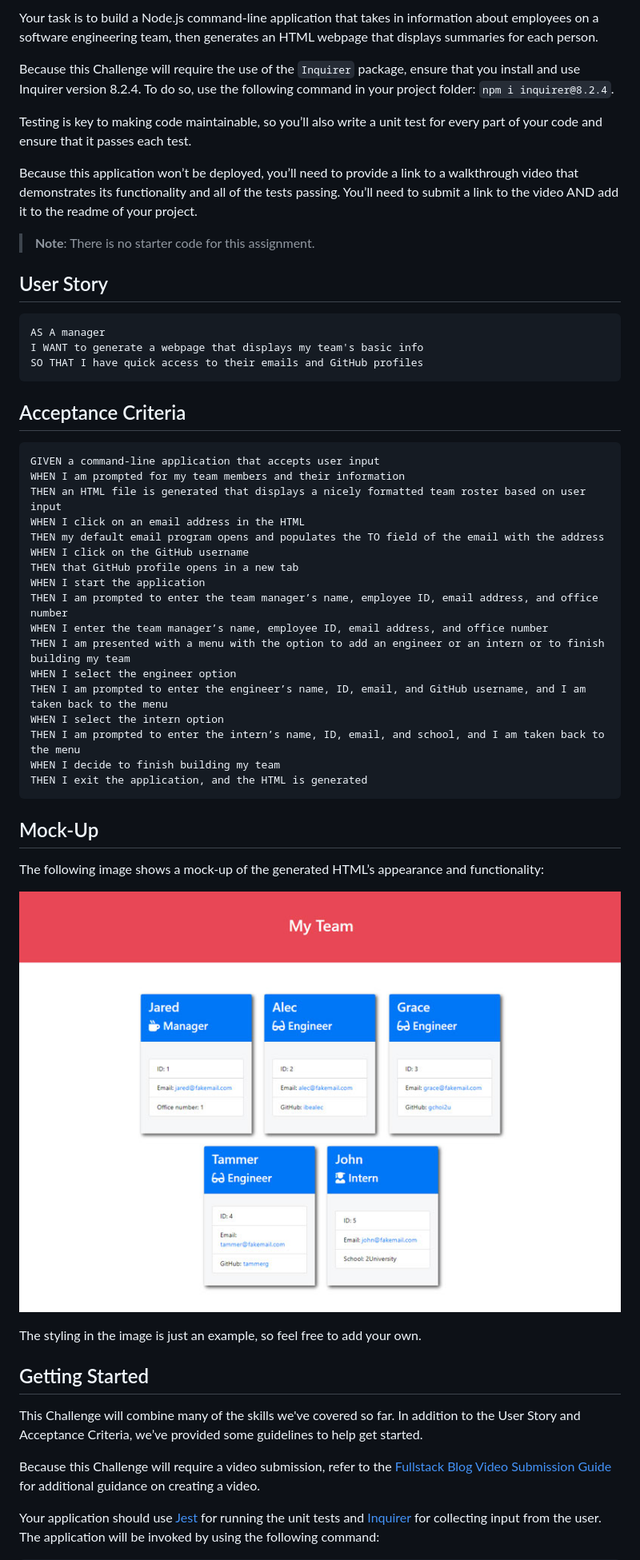
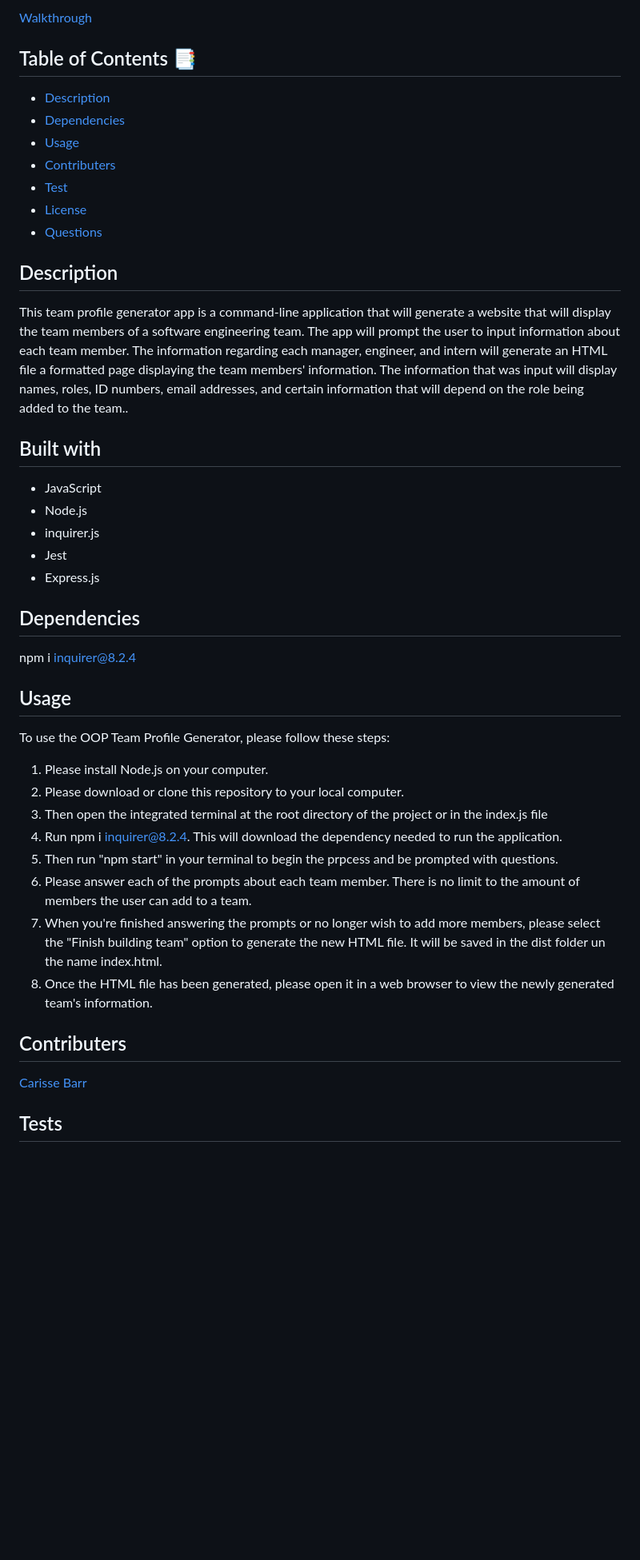
Before and after one commit to Carissella/Object-Oriented-Programming-Team-Profiler, a Markdown page: README.md, the part around the change printed below. Shown: that part at 80% size. Rendered like a GitHub page; pictures changed too: Assets/10-object-oriented-programming-homework-demo.png (deleted); blank space fills up the shorter version.

````diff
--- a/README.md
+++ b/README.md
@@ -4,57 +4,50 @@
 
-Your task is to build a Node.js command-line application that takes in information about employees on a software engineering team, then generates an HTML webpage that displays summaries for each person.
+   [Walkthrough](https://drive.google.com/file/d/1KT-AK4pm9K5Fxhb1efXFD80qcrsK9S9M/view)
 
-Because this Challenge will require the use of the `Inquirer` package, ensure that you install and use Inquirer version 8.2.4. To do so, use the following command in your project folder: `npm i inquirer@8.2.4`.
+ ## Table of Contents 📑
 
-Testing is key to making code maintainable, so you’ll also write a unit test for every part of your code and ensure that it passes each test.
+  * [Description](#description)
+  * [Dependencies](#dependencies)
+  * [Usage](#usage)
+  * [Contributers](#contributers)
+  * [Test](#tests)
+  * [License](#license)
+  * [Questions](#questions)
 
-Because this application won’t be deployed, you’ll need to provide a link to a walkthrough video that demonstrates its functionality and all of the tests passing. You’ll need to submit a link to the video AND add it to the readme of your project.
 
-> **Note**: There is no starter code for this assignment.
+  ## Description
 
-## User Story
+  This team profile generator app is a command-line application that will generate a website that will display the team members of a software engineering team. The app will prompt the user to input information about each team member. The information regarding each manager, engineer, and intern will generate an HTML file a formatted page displaying the team members' information. The information that was input will display names, roles, ID numbers, email addresses, and certain information that will depend on the role being added to the team..
 
-```md
-AS A manager
-I WANT to generate a webpage that displays my team's basic info
-SO THAT I have quick access to their emails and GitHub profiles
-```
+  ## Built with
 
-## Acceptance Criteria
+  * JavaScript
+  * Node.js
+  * inquirer.js
+  * Jest
+  * Express.js
 
-```md
-GIVEN a command-line application that accepts user input
-WHEN I am prompted for my team members and their information
-THEN an HTML file is generated that displays a nicely formatted team roster based on user input
-WHEN I click on an email address in the HTML
-THEN my default email program opens and populates the TO field of the email with the address
-WHEN I click on the GitHub username
-THEN that GitHub profile opens in a new tab
-WHEN I start the application
-THEN I am prompted to enter the team manager’s name, employee ID, email address, and office number
-WHEN I enter the team manager’s name, employee ID, email address, and office number
-THEN I am presented with a menu with the option to add an engineer or an intern or to finish building my team
-WHEN I select the engineer option
-THEN I am prompted to enter the engineer’s name, ID, email, and GitHub username, and I am taken back to the menu
-WHEN I select the intern option
-THEN I am prompted to enter the intern’s name, ID, email, and school, and I am taken back to the menu
-WHEN I decide to finish building my team
-THEN I exit the application, and the HTML is generated
-```
+  ## Dependencies
 
-## Mock-Up
+  npm i inquirer@8.2.4
 
-The following image shows a mock-up of the generated HTML’s appearance and functionality:
+  ## Usage
 
-![HTML webpage titled “My Team” features five boxes listing employee names, titles, and other key info.](./Assets/10-object-oriented-programming-homework-demo.png)
+  To use the OOP Team Profile Generator, please follow these steps:
 
-The styling in the image is just an example, so feel free to add your own.
+1. Please install Node.js on your computer.
+2.  Please download or clone this repository to your local computer.
+3. Then open the integrated terminal at the root directory of the project or in the index.js file
+4. Run npm i inquirer@8.2.4. This will download the dependency needed to run the application.
+5. Then run "npm start" in your terminal to begin the prpcess and be prompted with questions.
+6. Please answer each of the prompts about each team member. There is no limit to the amount of members the user can add to a team.
+7. When you're finished answering the prompts or no longer wish to add more members, please select the "Finish building team" option to generate the new HTML file. It will be saved in the dist folder un the name index.html.
+8. Once the HTML file has been generated, please open it in a web browser to view the newly generated team's information.
 
-## Getting Started
 
-This Challenge will combine many of the skills we've covered so far. In addition to the User Story and Acceptance Criteria, we’ve provided some guidelines to help get started.
+  ## Contributers
 
-Because this Challenge will require a video submission, refer to the [Fullstack Blog Video Submission Guide](https://coding-boot-camp.github.io/full-stack/computer-literacy/video-submission-guide) for additional guidance on creating a video.
+  [Carisse Barr](https://github.com/carissella)
 
-Your application should use [Jest](https://www.npmjs.com/package/jest) for running the unit tests and [Inquirer](https://www.npmjs.com/package/inquirer/v/8.2.4) for collecting input from the user. The application will be invoked by using the following command:
+  ## Tests
 
````
Also changed, not shown: other parts of README.md (+12 -129 lines), Assets/2023-05-15 (3).png (added), Assets/2023-05-15 (4).png (added), 14 other files.
